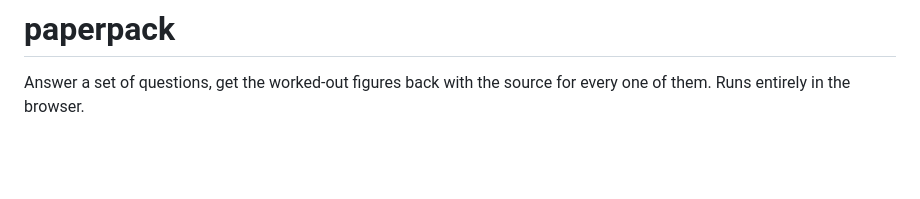
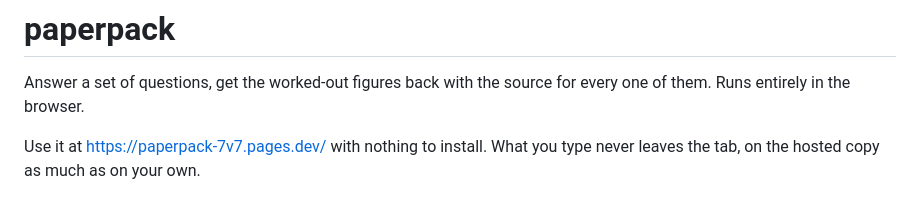
Before and after one commit to ChangkeunJ/paperpack, a Markdown page: README.md, the part around the change. GitHub-like rendering; blank space fills up the shorter version.

Commit message:
point readme at the hosted copy

```diff
--- a/README.md
+++ b/README.md
@@ -2,6 +2,9 @@
 
 Answer a set of questions, get the worked-out figures back with the source for every
 one of them. Runs entirely in the browser.
+
+Use it at https://paperpack-7v7.pages.dev/ with nothing to install. What you type
+never leaves the tab, on the hosted copy as much as on your own.
 
 ![The working holiday tax pack, filled in](docs/screenshot.png)
 
```
